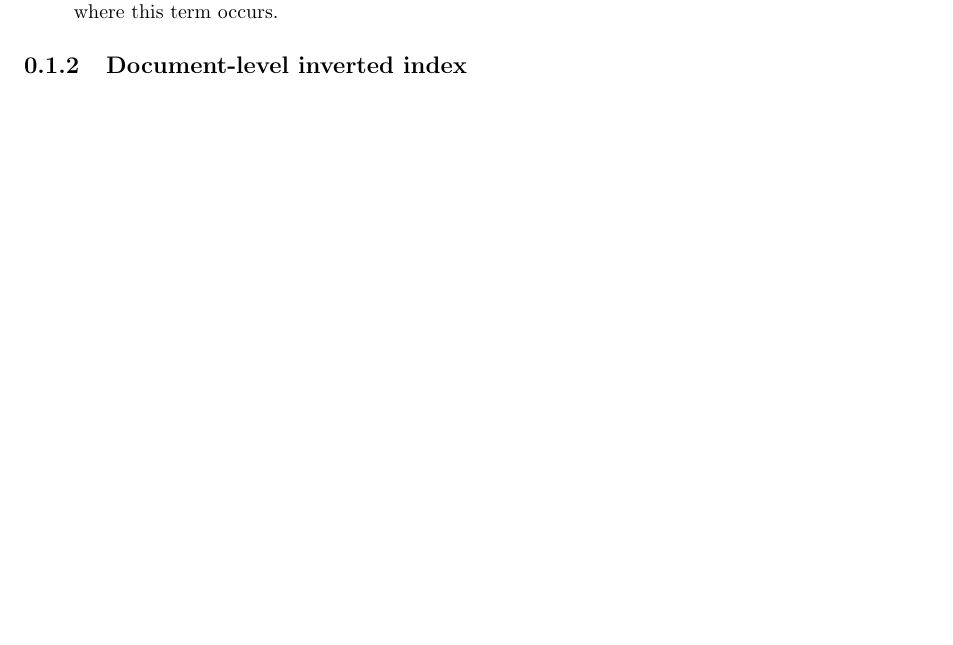
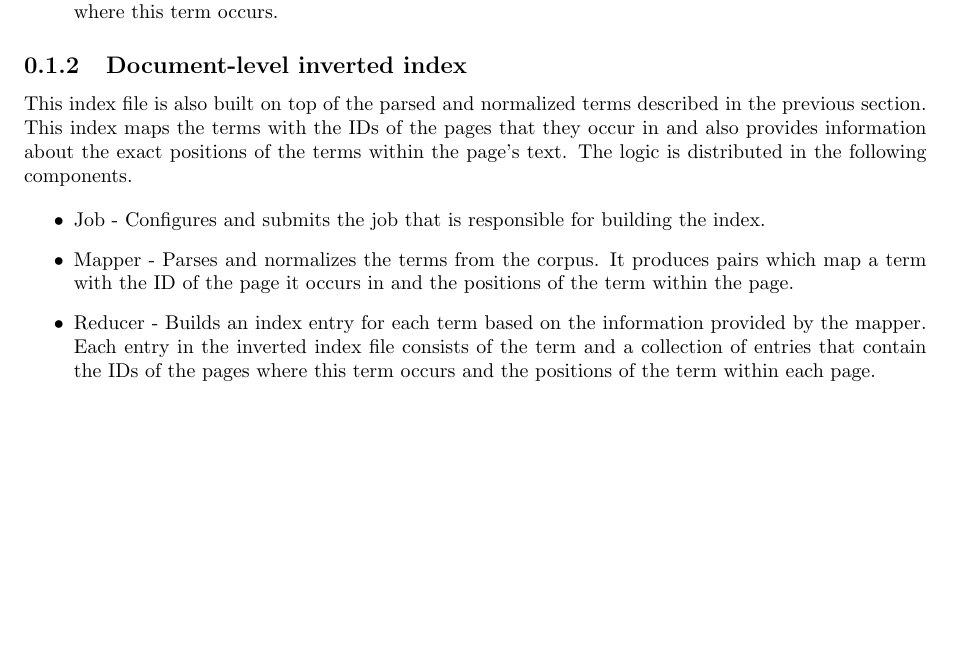
Before and after one commit to dzzh/IN4325-Information-Retrieval, a LaTeX problem sheet (reports/1/[in4325]zhaleznichenka,todorov - assignment1.tex): part of the page, cut so that both start at the same text, the shorter picture padded with empty space. Compiled offline with pdfLaTeX.

Commit message:
Added Document-level inverted index subsection

```diff
--- a/reports/1/[in4325]zhaleznichenka,todorov - assignment1.tex
+++ b/reports/1/[in4325]zhaleznichenka,todorov - assignment1.tex
@@ -25,5 +25,12 @@ In order to build this index file we use the parsed and normalized terms describ
 \end{itemize}
 
 \subsection{Document-level inverted index}
+This index file is also built on top of the parsed and normalized terms described in the previous section. This index maps the terms with the IDs of the pages that they occur in and also provides information about the exact positions of the terms within the page's text. The logic is distributed in the following components.
+
+\begin{itemize}
+	\item Job - Configures and submits the job that is responsible for building the index.
+	\item Mapper - Parses and normalizes the terms from the corpus. It produces pairs which map a term with the ID of the page it occurs in and the positions of the term within the page.
+	\item Reducer - Builds an index entry for each term based on the information provided by the mapper. Each entry in the inverted index file consists of the term and a collection of entries that contain the IDs of the pages where this term occurs and the positions of the term within each page.
+\end{itemize}
 
 \end{document}
```
Also changed, not shown: reports/1/[in4325]zhaleznichenka,todorov - assignment1.tex (2 more changed lines).
